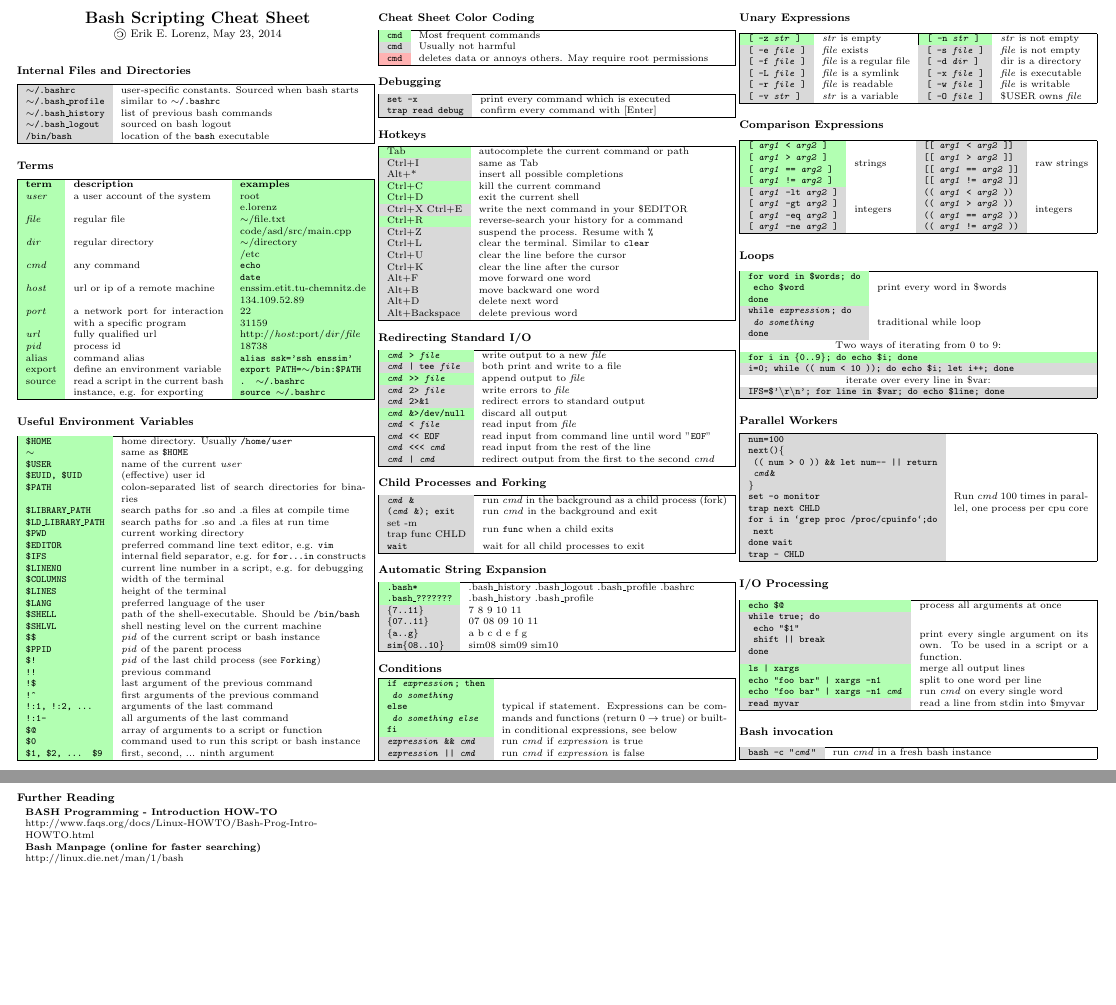
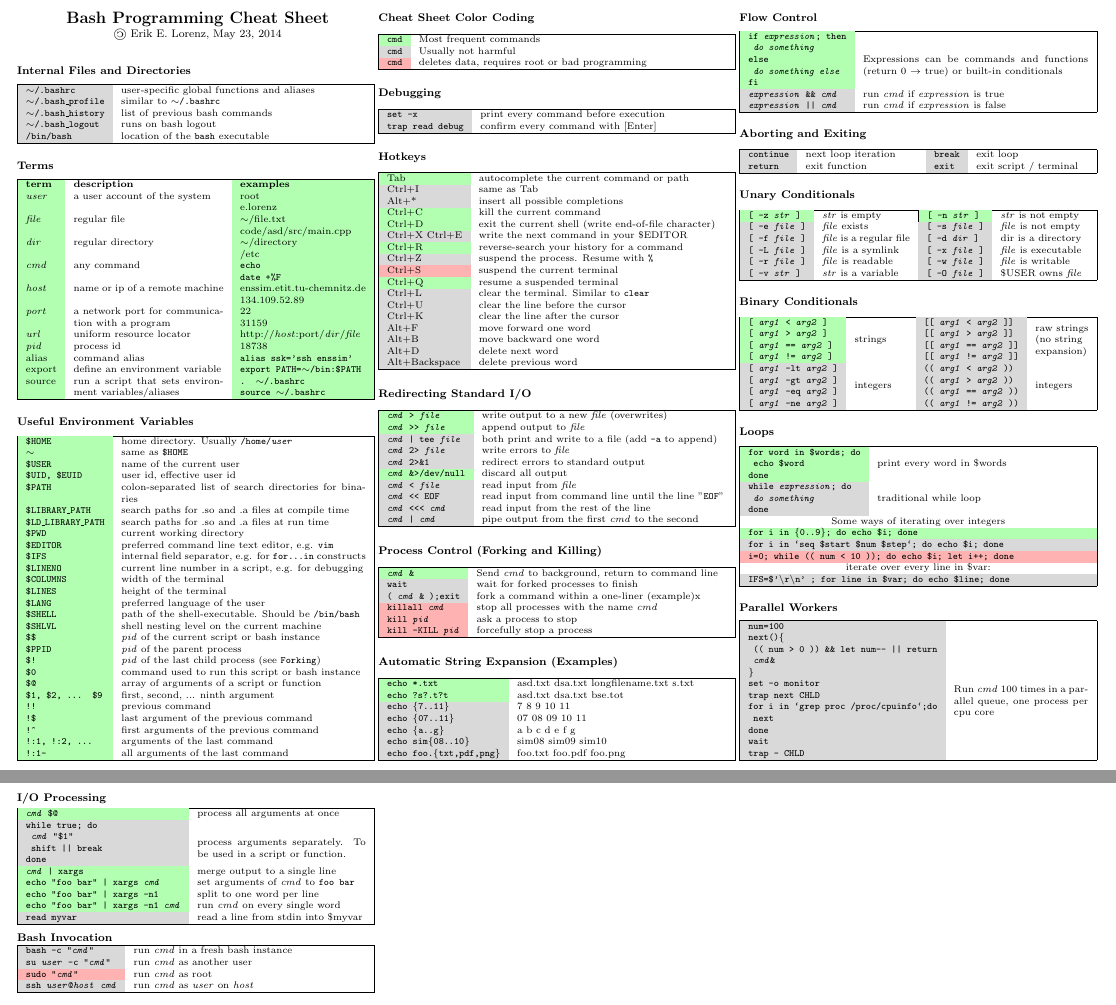
Before and after one commit to elor/cheatsheets, a LaTeX document (bashcheatsheet.tex): two parts of pages 1 and 2 of 2, joined at a grey line, cut so that both start at the same text, the shorter picture padded with empty space. Compiled offline with pdfLaTeX.

Commit message:
bashcheatsheet: logical errors and descriptions fixed

```diff
--- a/bashcheatsheet.tex
+++ b/bashcheatsheet.tex
@@ -5,16 +5,16 @@
 \begin{multicols*}{3}
 
 \begin{center}
-	\LARGE{\textbf{Bash Scripting Cheat Sheet}}\\
+	\LARGE{\textbf{Bash Programming Cheat Sheet}}\\
 	\large{\reflectbox{\textcopyright} Erik E. Lorenz, \today}
 \end{center}
 
 \section{Internal Files and Directories}
 \mytable{gX}{
-	\code{$\sim$/.bashrc}	&	user-specific constants. Sourced when bash starts	\\
+	\code{$\sim$/.bashrc}	&	user-specific global functions and aliases	\\
 	\code{$\sim$/.bash\_profile}	&	similar to \code{$\sim$/.bashrc} \\
 	\code{$\sim$/.bash\_history}	&	list of previous bash commands \\
-	\code{$\sim$/.bash\_logout}	&	sourced on bash logout	\\
+	\code{$\sim$/.bash\_logout}	&	runs on bash logout	\\
 	\code{/bin/bash}	&	location of the \code{bash} executable	\\
 }
 
@@ -24,22 +24,22 @@
 	\user{}	&	a user account of the system	&	\sct{root\\e.lorenz}\\
 	\file{}	&	regular file &	\sct{$\sim$/file.txt\\code/asd/src/main.cpp}	\\
 	\dir{}	&	regular directory &	\sct{$\sim$/directory\\/etc}	\\
-	\cmd{}	&	any command	&	\sct{\code{echo}\\\code{date}}	\\
-	\host{}	&	url or ip of a remote machine	&	\sct{enssim.etit.tu-chemnitz.de\\134.109.52.89}	\\
-	\port{}	&	a network port for interaction with a specific program	&	\sct{22\\31159}	\\
-	\url{}	&	fully qualified url	&	\sct{http://\host{}:port/\dir{}/\file{}}	\\
+	\cmd{}	&	any command	&	\sct{\code{echo}\\\code{date +\%F}}	\\
+	\host{}	&	name or ip of a remote machine	&	\sct{enssim.etit.tu-chemnitz.de\\134.109.52.89}	\\
+	\port{}	&	a network port for communication with a program	&	\sct{22\\31159}	\\
+	\url{}	&	uniform resource locator	&	\sct{http://\host{}:port/\dir{}/\file{}}	\\
 	\pid{}	&	process id	&	18738	\\
 	alias	&	command alias	& \code{alias ssk='ssh enssim'}	\\
 	export	&	define an environment variable	&	\code{export PATH=$\sim$/bin:\$PATH}	\\
-	source	&	read a script in the current bash instance, e.g. for exporting	&	\sct{\code{. $\sim$/.bashrc}\\\code{source $\sim$/.bashrc}}	\\
+	source	&	run a script that sets environment variables/aliases	&	\sct{\code{. $\sim$/.bashrc}\\\code{source $\sim$/.bashrc}}	\\
 }
 
 \section{Useful Environment Variables}
 \mytable{iX} {
 	\code{\$HOME}	&	home directory. Usually \code{/home/\user{}}	\\
 	\code{$\sim$}	&	same as \code{\$HOME}	\\
-	\code{\$USER}	&	name of the current \user{}	\\
-	\code{\$EUID, \$UID}	&	(effective) user id	\\
+	\code{\$USER}	&	name of the current user	\\
+	\code{\$UID, \$EUID}	&	user id, effective user id	\\
 	\code{\$PATH}	&	colon-separated list of search directories for binaries	\\
 	\code{\$LIBRARY\_PATH}	&	search paths for .so and .a files at compile time	\\
 	\code{\$LD\_LIBRARY\_PATH}	&	search paths for .so and .a files at run time	\\
@@ -55,26 +55,26 @@
 	\code{\$\$}	&	\pid{} of the current script or bash instance	\\
 	\code{\$PPID}	&	\pid{} of the parent process	\\
 	\code{\$!}	&	\pid{} of the last child process (see \code{Forking})	\\
+	\code{\$0}	&	command used to run this script or bash instance	\\
+	\code{\$@}	&	array of arguments of a script or function	\\
+	\code{\$1, \$2, ... \$9}	&	first, second, ... ninth argument	\\
 	\code{!!}	&	previous command	\\
 	\code{!\$}	&	last argument of the previous command	\\
 	\code{!\^}	&	first arguments of the previous command	\\
 	\code{!:1, !:2, ...}	&	arguments of the last command	\\
 	\code{!:1-}	&	all arguments of the last command	\\
-	\code{\$@}	&	array of arguments to a script or function	\\
-	\code{\$0}	&	command used to run this script or bash instance	\\
-	\code{\$1, \$2, ... \$9}	&	first, second, ... ninth argument	\\
 }
 
 \section{Cheat Sheet Color Coding}
 \mytable{gX}{
 	\important{\code{cmd}}	&	Most frequent commands	\\
 	\code{cmd}	&	Usually not harmful	\\
-	\attention{\code{cmd}}	&	deletes data or annoys others. May require root permissions	\\
+	\attention{\code{cmd}}	&	deletes data, requires root or bad programming	\\
 }
 
 \section{Debugging}
 \mytable{gX}{
-	\code{set -x}	&	print every command which is executed	\\
+	\code{set -x}	&	print every command before execution	\\
 	\code{trap read debug}	&	confirm every command with [Enter]	\\
 }
 
@@ -84,10 +84,12 @@
 	Ctrl+I	&	same as Tab	\\
 	Alt+*	&	insert all possible completions	\\
 	\important{Ctrl+C}	&	kill the current command	\\
-	\important{Ctrl+D}	&	exit the current shell	\\
+	\important{Ctrl+D}	&	exit the current shell (write end-of-file character)	\\
 	Ctrl+X Ctrl+E	&	write the next command in your \$EDITOR	\\
 	\important{Ctrl+R}	& reverse-search your history for a command	\\
 	Ctrl+Z	&	suspend the process. Resume with \code{\%}	\\
+	\attention{Ctrl+S}	&	suspend the current terminal	\\
+	\important{Ctrl+Q}	&	resume a suspended terminal	\\
 	Ctrl+L	&	clear the terminal. Similar to \code{clear}	\\
 	Ctrl+U	&	clear the line before the cursor	\\
 	Ctrl+K	&	clear the line after the cursor	\\
@@ -99,44 +101,55 @@
 
 \section{Redirecting Standard I/O}
 \mytable{gX}{
-	\important{\code{\cmd{} > \file{}}}	&	write output to a new \file{}	\\
-	\code{\cmd{} | tee \file{}}	&	both print and write to a file	\\
+	\important{\code{\cmd{} > \file{}}}	&	write output to a new \file{} (overwrites)	\\
 	\important{\code{\cmd{} >> \file{}}}	&	append output to \file{}	\\
+	\code{\cmd{} | tee \file{}}	&	both print and write to a file (add \code{-a} to append)	\\
 	\code{\cmd{} 2> \file{}}	&	write errors to \file{}	\\
 	\code{\cmd{} 2>\&1}	&	redirect errors to standard output	\\
 	\important{\code{\cmd{} \&>/dev/null}}	&	discard all output	\\
 	\code{\cmd{} < \file{}}	&	read input from \file{}	\\
-	\code{\cmd{} << EOF}	&	read input from command line until word "\code{EOF}"	\\
+	\code{\cmd{} << EOF}	&	read input from command line until the line "\code{EOF}"	\\
 	\code{\cmd{} <<< \cmd{}}	&	read input from the rest of the line	\\
-	\code{\cmd{} | \cmd{}}	&	redirect output from the first to the second \cmd{}	\\
+	\code{\cmd{} | \cmd{}}	&	pipe output from the first \cmd{} to the second	\\
 }
 
-\section{Child Processes and Forking}
+\section{Process Control (Forking and Killing)}
 \mytable{gX}{
-	\code{\cmd{} \&}	&	run \cmd{} in the background as a child process (fork)	\\
-	\code{(\cmd{} \&); exit}	&	run \cmd{} in the background and exit\\
-	\specialcell{set -m\\trap func CHLD}	&	run \code{func} when a child exits	\\
-	\code{wait}	&	wait for all child processes to exit	\\
+	\important{\code{\cmd{} \&}}	&	Send \cmd{} to background, return to command line	\\
+	\code{wait}	&	wait for forked processes to finish	\\
+	\code{( \cmd{} \& );exit}	&	fork a command within a one-liner (example)x	\\
+	\attention{\code{killall \cmd{}}}	&	stop all processes with the name \cmd{}	\\
+	\attention{\code{kill \pid{}}}	&	ask a process to stop	\\
+	\attention{\code{kill -KILL \pid{}}}	&	forcefully stop a process	\\
 }
 
-\section{Automatic String Expansion}
+\section{Automatic String Expansion (Examples)}
 \mytable{gX}{
-	\important{\code{.bash*}}	&	.bash\_history .bash\_logout .bash\_profile .bashrc	\\
-	\important{\code{.bash\_???????}}	&	.bash\_history .bash\_profile	\\
-	\code{\{7..11\}}	&	7 8 9 10 11	\\
-	\code{\{07..11\}}	&	07 08 09 10 11	\\
-	\code{\{a..g\}}	&	a b c d e f g	\\
-	\code{sim\{08..10\}}	&	sim08 sim09 sim10	\\
+	\important{\code{echo *.txt}}	&	asd.txt dsa.txt longfilename.txt s.txt	\\
+	\important{\code{echo ?s?.t?t}}	&	asd.txt dsa.txt bse.tot	\\
+	\code{echo \{7..11\}}	&	7 8 9 10 11	\\
+	\code{echo \{07..11\}}	&	07 08 09 10 11	\\
+	\code{echo \{a..g\}}	&	a b c d e f g	\\
+	\code{echo sim\{08..10\}}	&	sim08 sim09 sim10	\\
+	\code{echo foo.\{txt,pdf,png\}}	&	foo.txt foo.pdf foo.png	\\
 }
 
-\section{Conditions}
+\section{Flow Control}
 \mytable{gX}{
-	\important{\specialcell{\code{if \textit{expression}; then} \\ \code{  \textit{do something}} \\ \code{else} \\ \code{  \textit{do something else}}\\ \code{fi}}}	&	typical if statement. Expressions can be commands and functions (return 0 $\rightarrow$ true) or built-in conditional expressions, see below	\\
+	\important{\specialcell{\code{if \textit{expression}; then} \\ \code{  \textit{do something}} \\ \code{else} \\ \code{  \textit{do something else}}\\ \code{fi}}}	&	Expressions can be commands and functions (return 0 $\rightarrow$ true) or built-in conditionals	\\
 	\code{\textit{expression} \&\& \cmd{}}	&	run \cmd{} if \textit{expression} is true	\\
 	\code{\textit{expression} || \cmd{}}	&	run \cmd{} if \textit{expression} is false	\\
 }
 
-\section{Unary Expressions}
+\section{Aborting and Exiting}
+\mytable{gXgX}{
+	\code{continue}	&	next loop iteration	&
+	\code{break}	&	exit loop	\\
+	\code{return}	&	exit function	&
+	\code{exit}	&	exit script / terminal	\\
+}
+
+\section{Unary Conditionals}
 \mytable{gXgX}{
 	\important{\code{[ -z \str{} ]}}	&	\str{} is empty		&	\important{\code{[ -n \str{} ]}}	&	\str{} is not empty	\\
 	\code{[ -e \file{} ]}	&	\file{} exists	&	\code{[ -s \file{} ]}	&	\file{} is not empty	\\
@@ -146,10 +159,10 @@
 	\code{[ -v \str{} ]}	&	\str{} is a variable	&	\code{[ -O \file{} ]}	&	\$USER owns \file{} 	\\
 }
 
-\section{Comparison Expressions}
+\section{Binary Conditionals}
 \mytable{gXgX}{
 	\important{\specialcell{\code{[ \textit{arg1} < \textit{arg2} ]}\\\code{[ \textit{arg1} > \textit{arg2} ]}\\\code{[ \textit{arg1} == \textit{arg2} ]}\\\code{[ \textit{arg1} != \textit{arg2} ]}}}	&	strings	&
-	\specialcell{\code{[[ \textit{arg1} < \textit{arg2} ]]}\\\code{[[ \textit{arg1} > \textit{arg2} ]]}\\\code{[[ \textit{arg1} == \textit{arg2} ]]}\\\code{[[ \textit{arg1} != \textit{arg2} ]]}}	&	raw strings	\\
+	\specialcell{\code{[[ \textit{arg1} < \textit{arg2} ]]}\\\code{[[ \textit{arg1} > \textit{arg2} ]]}\\\code{[[ \textit{arg1} == \textit{arg2} ]]}\\\code{[[ \textit{arg1} != \textit{arg2} ]]}}	&	\specialcell{raw strings\\(no string\\expansion)}	\\
 	\specialcell{\code{[ \textit{arg1} -lt \textit{arg2} ]}\\\code{[ \textit{arg1} -gt \textit{arg2} ]}\\\code{[ \textit{arg1} -eq \textit{arg2} ]}\\\code{[ \textit{arg1} -ne \textit{arg2} ]}}	&	integers	&
 	\specialcell{\code{(( \textit{arg1} < \textit{arg2} ))}\\\code{(( \textit{arg1} > \textit{arg2} ))}\\\code{(( \textit{arg1} == \textit{arg2} ))}\\\code{(( \textit{arg1} != \textit{arg2} ))}}	&	integers	\\
 }
@@ -158,11 +171,12 @@
 \mytable{gX}{
 	\important{\specialcell{\code{for word in \$words; do}\\ \code{ echo \$word}\\ \code{done}}}	&	print every word in \$words\\
 	\specialcell{\code{while \textit{expression}; do}\\\code{  \textit{do something}}\\\code{done}}	&	traditional while loop	\\
-	\multicolumn{2}{|c|}{Two ways of iterating from 0 to 9:}	\\
+	\multicolumn{2}{|c|}{Some ways of iterating over integers}	\\
 	\multicolumn{2}{|i|}{\code{for i in \{0..9\}; do echo \$i; done}}	\\
-	\multicolumn{2}{|g|}{\code{i=0; while (( num < 10 )); do echo \$i; let i++; done}}	\\
+	\multicolumn{2}{|g|}{\code{for i in `seq \$start \$num \$step`; do echo \$i; done}}	\\
+	\multicolumn{2}{|a|}{\code{i=0; while (( num < 10 )); do echo \$i; let i++; done}}	\\
 	\multicolumn{2}{|c|}{iterate over every line in \$var:}	\\
-	\multicolumn{2}{|g|}{\code{IFS=\$'\textbackslash r\textbackslash n'; for line in \$var; do echo \$line; done}}	\\
+	\multicolumn{2}{|g|}{\code{IFS=\$'\textbackslash r\textbackslash n' ; for line in \$var; do echo \$line; done}}	\\
 }
 
 \section{Parallel Workers}
@@ -177,41 +191,46 @@
 		\code{trap next CHLD}	\\
 		\code{for i in `grep proc /proc/cpuinfo`;do}	\\
 		\code{  next}	\\
-		\code{done}
+		\code{done}	\\
 		\code{wait}	\\
 		\code{trap - CHLD}	\\
-	}	&	Run \cmd{} 100 times in parallel, one process per cpu core	\\
+	}	&	Run \cmd{} 100 times in a parallel queue, one process per cpu core	\\
 }
 
 \section{I/O Processing}
 \mytable{gX}{
-	\important{\code{echo \$@}}	&	process all arguments at once	\\
+	\important{\code{\cmd{} \$@}}	&	process all arguments at once	\\
 	\specialcell{
 		\code{while true; do}	\\
-		\code{  echo "\$1"}	\\
+		\code{  \cmd{} "\$1"}	\\
 		\code{  shift || break}	\\
 		\code{done}	\\
-	}	&	print every single argument on its own. To be used in a script or a function.	\\
-	\important{\code{ls | xargs}}	&	merge all output lines	\\
+	}	&	process arguments separately. To be used in a script or function.	\\
+	\important{\code{\cmd{} | xargs}}	&	merge output to a single line	\\
+	\important{\code{echo "foo bar" | xargs \cmd{}}}	&	set arguments of \cmd{} to \code{foo bar}	\\
 	\important{\code{echo "foo bar" | xargs -n1}}	&	split to one word per line	\\
 	\important{\code{echo "foo bar" | xargs -n1 \cmd{}}}	&	run \cmd{} on every single word	\\
 	\code{read myvar}	&	read a line from stdin into \$myvar	\\
 }
 
-\section{Bash invocation}
+\section{Bash Invocation}
 \mytable{gX}{
 	\code{bash -c "\cmd{}"}	&	run \cmd{} in a fresh bash instance	\\
+	\code{su \user{} -c "\cmd{}"}	&	run \cmd{} as another user \\
+	\attention{\code{sudo "\cmd{}"}}	&	run \cmd{} as root \\
+	\code{ssh \user{}@\host{} \cmd{}}	&	run \cmd{} as \user{} on \host{}	\\
 }
 
-\section{Further Reading}
 
-\begin{tabularx}{0.33\textwidth}{X}
-\textbf{BASH Programming - Introduction HOW-TO}\\
-http://www.faqs.org/docs/Linux-HOWTO/Bash-Prog-Intro-HOWTO.html
-\\
-\textbf{Bash Manpage (online for faster searching)}\\
-http://linux.die.net/man/1/bash
-\end{tabularx}
+%\section{Further Reading}
+%
+%\begin{tabularx}{0.33\textwidth}{X}
+%\textbf{BASH Programming - Introduction HOW-TO}\\
+%http://www.faqs.org/docs/Linux-HOWTO/Bash-Prog-Intro-HOWTO.html
+%\\
+%\textbf{Bash Manpage (online for faster searching)}\\
+%http://linux.die.net/man/1/bash
+%\end{tabularx}
 
 \end{multicols*}
 
```
Also changed, not shown: bashcheatsheet.pdf.
